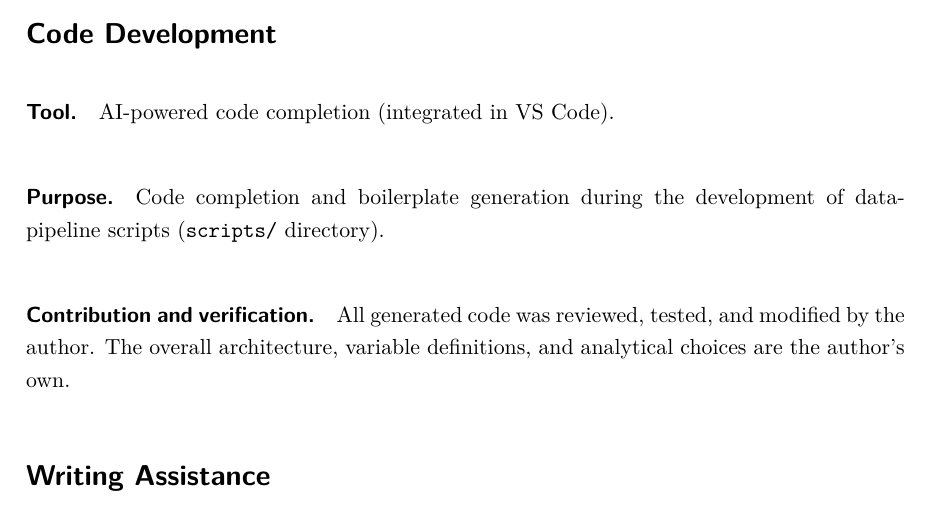
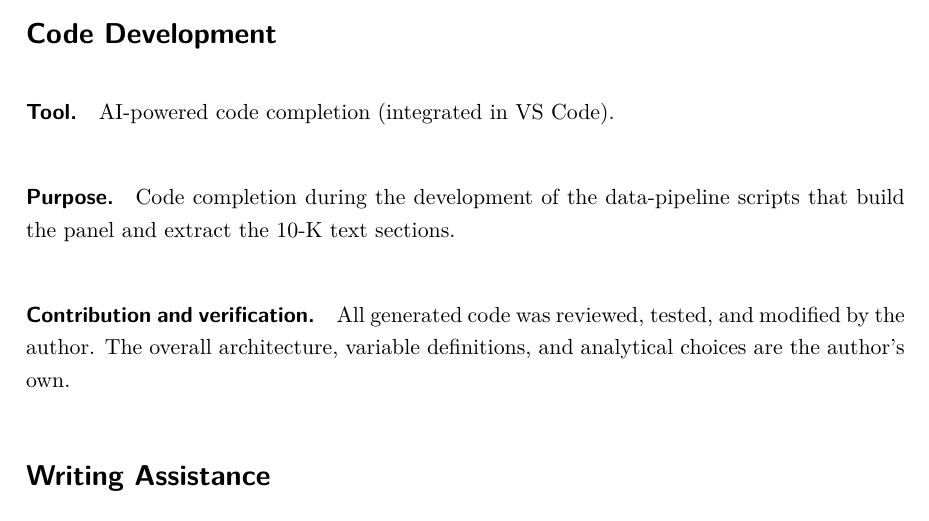
Before and after one commit to SimonSlansky/bachelor-thesis-nlp-financial-filings, a LaTeX thesis (tex/prace.tex, which reads tex/app02.tex): part of page 27 of 28, cut so that both start at the same text. Compiled offline with pdfLaTeX.

Commit message:
DOCS: tighten AI-tooling purpose statement in appendix B

```diff
--- a/tex/app02.tex
+++ b/tex/app02.tex
@@ -29,8 +29,9 @@ Table~\ref{tab:ai_validation}.
 
 \paragraph{Tool.} AI-powered code completion (integrated in VS Code).
 
-\paragraph{Purpose.} Code completion and boilerplate generation during the
-development of data-pipeline scripts (\texttt{scripts/} directory).
+\paragraph{Purpose.} Code completion during the
+development of the data-pipeline scripts that build the panel and
+extract the 10-K text sections.
 
 \paragraph{Contribution and verification.}
 All generated code was reviewed, tested, and modified by the author.
```
